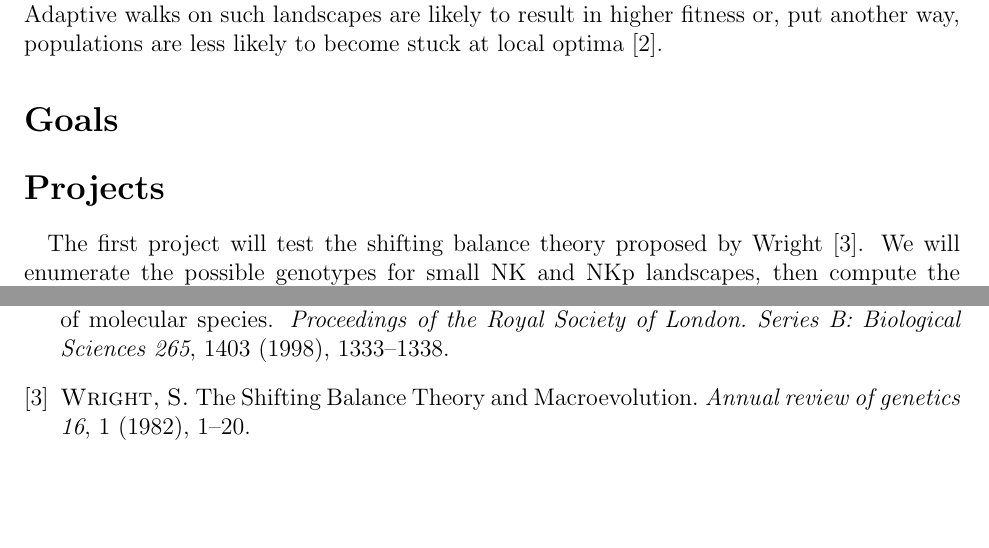
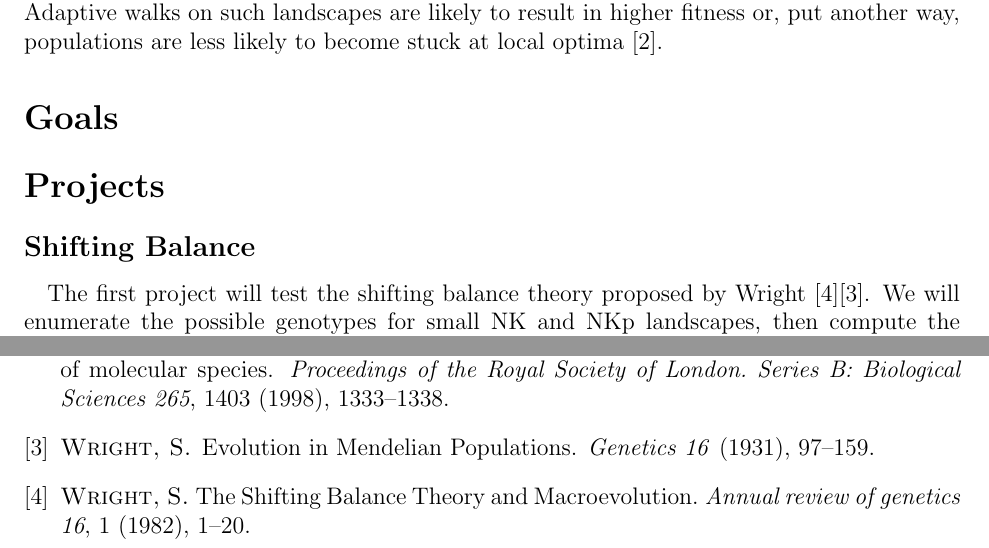
Before and after one commit to glesica/fitness-thesis, a LaTeX document (proposal.tex, which reads fitness.bib): two parts of pages 2 and 3 of 3, joined at a grey line, cut so that both start at the same text, the shorter picture padded with empty space. Compiled offline with pdfLaTeX.

Commit message:
Adjust formatting and add citation.

```diff
--- a/fitness.bib
+++ b/fitness.bib
@@ -7 +7,5 @@ BibTeX export options can be customized via Preferences -> BibTeX in Mendeley De
 author = {Wright, Sewall},
+file = {:Users/george/Documents/Mendeley Desktop/Wright - 1931 - Evolution in Mendelian Populations.pdf:pdf},
+journal = {Genetics},
+pages = {97--159},
+title = {{Evolution in Mendelian Populations}},
@@ -13,5 +12,5 @@ title = {{The Shifting Balance Theory and Macroevolution}},
 volume = {16},
-year = {1982}
+year = {1931}
 }
 @article{Mitchell1991,
 abstract = {Genetic algorithms (GAs) play a major role in many artificial-life systems, but there is often little detailed understanding of why the GA performs as it does, and little theoretical basis on which to characterize the types of fitness landscapes that lead to successful GA performance. In this paper we propose a strategy for addressing these issues. Our strategy consists of defining a set of features of fitness landscapes that are particularly relevant to the GA, and experimentally studying how various configurations of these features affect the GA's performance along a number of dimensions. In this paper we informally describe an initial set of proposed feature classes, describe in detail one such class ("Royal Road" functions), and present some initial experimental results concerning the role of crossover and "building blocks" on landscapes constructed from features of this class. 1 Introduction Evolutionary processes are central to our understanding of natural living systems, and w...},
@@ -268,3 +271,9 @@ year = {1992}
+number = {1},
+pages = {1--20},
+title = {{The Shifting Balance Theory and Macroevolution}},
+volume = {16},
+year = {1982}
+}
 @article{Kauffman1991,
 abstract = {We introduce a broadened framework to study aspects of coevolution based on the NK class of statistical models of rugged fitness landscapes. In these models the fitness contribution of each of N genes in a genotype depends epistatically on K other genes. Increasing epistatic interactions increases the rugged multipeaked character of the fitness landscape. Coevolution is thought of, at the lowest level, as a coupling of landscapes such that adaptive moves by one player deform the landscapes of its immediate partners. In these models we are able to tune the ruggedness of landscapes, how richly intercoupled any two landscapes are, and how many other players interact with each player. All these properties profoundly alter the character of the coevolutionary dynamics. In particular, these parameters govern how readily coevolving ecosystems achieve Nash equilibria, how stable to perturbations such equilibria are, and the sustained mean fitness of coevolving partners. In turn, this raises the possibility that an evolutionary metadynamics due to natural selection may sculpt landscapes and their couplings to achieve coevolutionary systems able to coadapt well. The results suggest that sustained fitness is optimized when landscape ruggedness relative to couplings between landscapes is tuned such that Nash equilibria just tenuously form across the ecosystem. In this poised state, coevolutionary avalanches appear to propagate on all length scales in a power law distribution. Such avalanches may be related to the distribution of small and large extinction events in the record.},
 author = {Kauffman, Stuart A and Johnsen, Sonke},
--- a/proposal.tex
+++ b/proposal.tex
@@ -45,10 +45,15 @@ at local optima~\cite{Newman1998}.
 
 \section*{Projects}
 
+\subsection*{Shifting Balance}
+
 \paragraph{}
 The first project will test the shifting balance theory proposed by
-Wright~\cite{Wright1982}. We will enumerate the possible genotypes for small NK
-and NKp landscapes, then compute the prominence\footnote{Prominence is a
-concept from topography. The prominence of a peak is defined to be the
-vertical distance between the peak and the lowest countour line encircling it
-that has no higher summit.} and identify the key col\footnote{The key col, also
+Wright~\cite{Wright1982}\cite{Wright1931}. We will enumerate the possible
+genotypes for small NK and NKp landscapes, then compute the
+prominence\footnote{Prominence is a concept from topography. The prominence of
+a peak is defined to be the vertical distance between the peak and the
+lowest countour line encircling it that has no higher summit.} and identify the
+key col\footnote{The key col, also called the saddle point, of a peak is the
+lowest point on the highest ridge between a peak and a higher peak that
+defines its prominence.} for each fitness peak.
@@ -58,6 +60,14 @@ peak.
 
 \paragraph{}
-Ordinarily, a large population would be unlikely to move between fitness peaks, even on a neutral landscape. Wright's theory attempted to resolve the apparent conflict between theory and observation by suggesting that subpopulations may be able to sustain temporarily reduced fitness given a sufficiently high rate of mutation. Wright suggested that a subpopulations might ``jump'' to a neighboring domain of attraction and climb the corresponding peak. The beneficial mutation might then fix in the larger population. We propose that this process is simpler and more likely to occur if there exist neutral or nearly-neutral ridges between peaks.
+Ordinarily, a large population would be unlikely to move between fitness peaks,
+even on a neutral landscape. Wright's theory attempted to resolve the apparent
+conflict between theory and observation by suggesting that subpopulations may
+be able to sustain temporarily reduced fitness given a sufficiently high rate
+of mutation. Wright suggested that a subpopulations might ``jump'' to a
+neighboring domain of attraction and climb the corresponding peak. The
+beneficial mutation might then fix in the larger population. We propose that
+this process is simpler and more likely to occur if there exist neutral or
+nearly-neutral ridges between peaks.
 
 \section*{Analysis}
 
```
Also changed, not shown: fitness.bib (11 more changed lines), proposal.tex (3 more changed lines).
